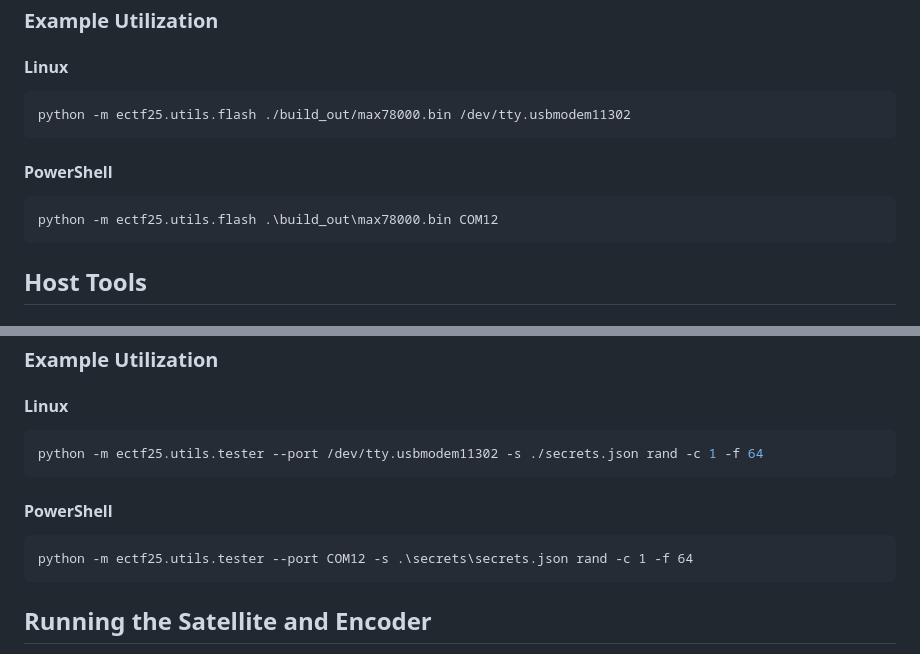
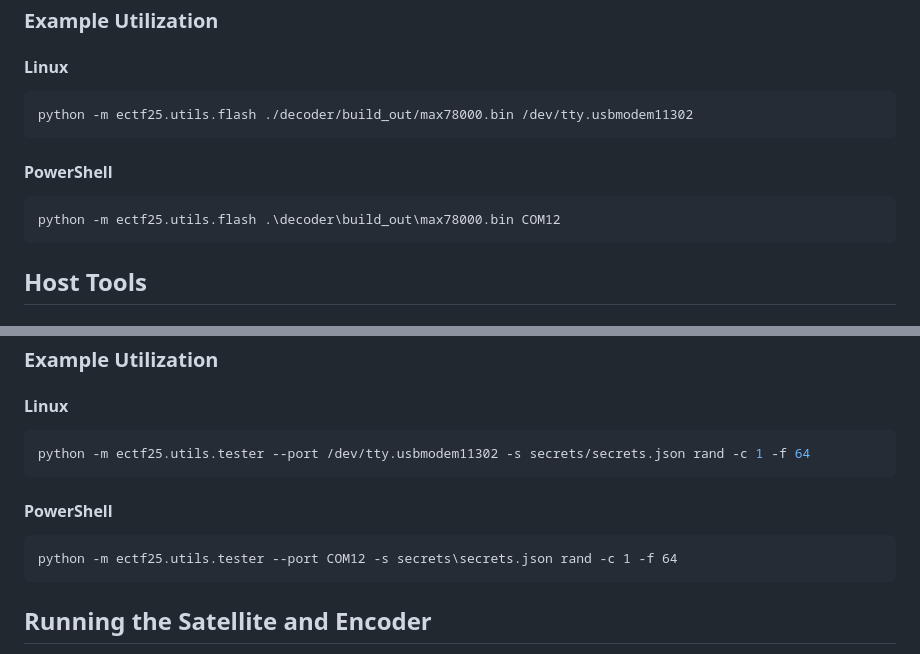
Before and after one commit to udbhav-s/eCTF-2025-MSU, a Markdown page: README.md, 2 parts joined by grey strips. Rendered like a GitHub page.

Commit message:
Fix README.md build commands

````diff
--- a/README.md
+++ b/README.md
@@ -205,13 +205,13 @@ options:
 #### Linux
 
 ```bash
-python -m ectf25.utils.flash ./build_out/max78000.bin /dev/tty.usbmodem11302
+python -m ectf25.utils.flash ./decoder/build_out/max78000.bin /dev/tty.usbmodem11302
 ```
 
 #### PowerShell
 
 ```
-python -m ectf25.utils.flash .\build_out\max78000.bin COM12
+python -m ectf25.utils.flash .\decoder\build_out\max78000.bin COM12
 ```
 
 ## Host Tools
@@ -319,13 +319,13 @@ options:
 #### Linux
 
 ```bash
-python -m ectf25.utils.tester --port /dev/tty.usbmodem11302 -s ./secrets.json rand -c 1 -f 64
+python -m ectf25.utils.tester --port /dev/tty.usbmodem11302 -s secrets/secrets.json rand -c 1 -f 64
 ```
 
 #### PowerShell
 
 ```
-python -m ectf25.utils.tester --port COM12 -s .\secrets\secrets.json rand -c 1 -f 64
+python -m ectf25.utils.tester --port COM12 -s secrets\secrets.json rand -c 1 -f 64
 ```
 
 ## Running the Satellite and Encoder
````
